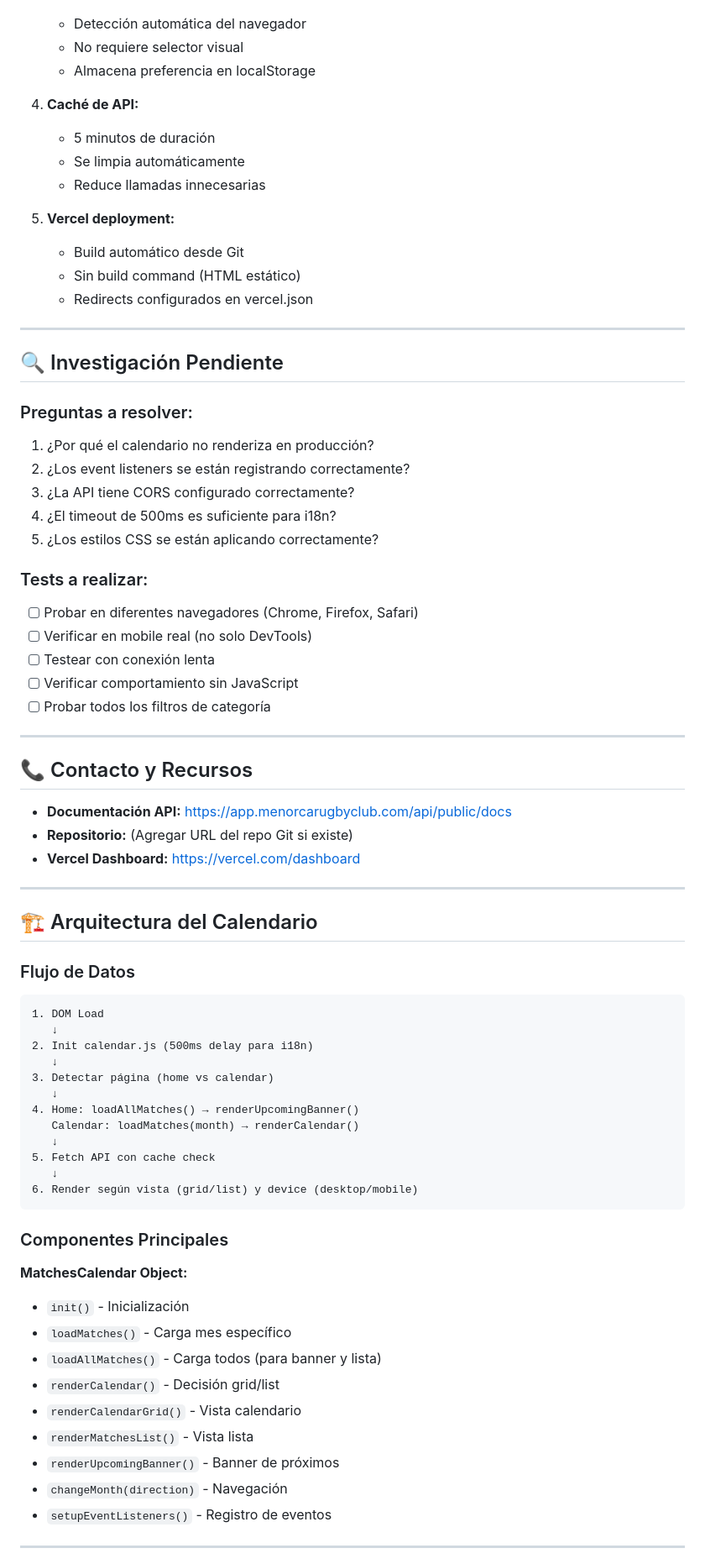
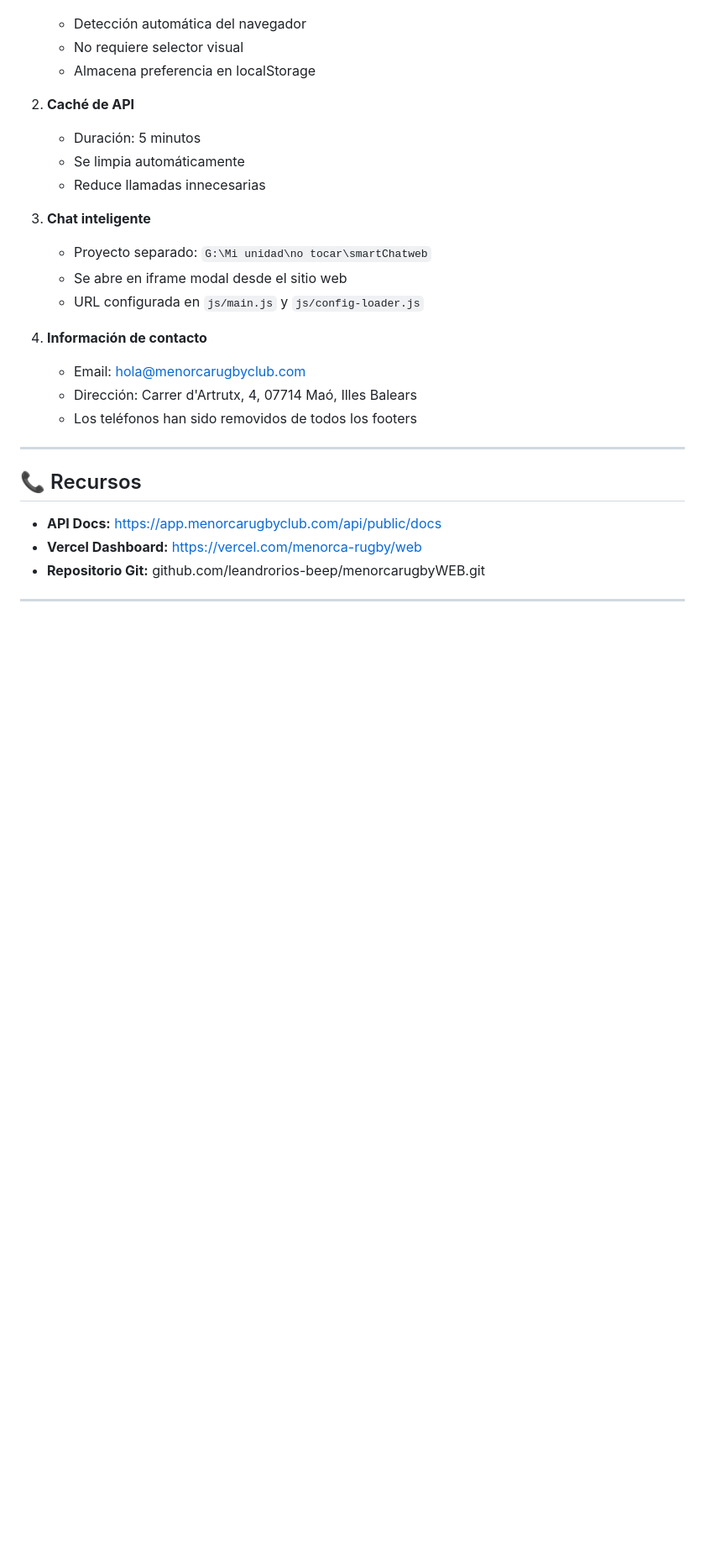
Before and after one commit to leandrorios-beep/menorcarugbyWEB, a Markdown page: claude.md, the part around one of its changes. Shown at 84% size. Rendered like a GitHub page; blank space fills up the shorter version.

````diff
--- a/claude.md
+++ b/claude.md
@@ -318,74 +201,28 @@ vercel --prod
    - No requiere selector visual
    - Almacena preferencia en localStorage
 
-4. **Caché de API:**
-   - 5 minutos de duración
+2. **Caché de API**
+   - Duración: 5 minutos
    - Se limpia automáticamente
    - Reduce llamadas innecesarias
 
-5. **Vercel deployment:**
-   - Build automático desde Git
-   - Sin build command (HTML estático)
-   - Redirects configurados en vercel.json
+3. **Chat inteligente**
+   - Proyecto separado: `G:\Mi unidad\no tocar\smartChatweb`
+   - Se abre en iframe modal desde el sitio web
+   - URL configurada en `js/main.js` y `js/config-loader.js`
+
+4. **Información de contacto**
+   - Email: hola@menorcarugbyclub.com
+   - Dirección: Carrer d'Artrutx, 4, 07714 Maó, Illes Balears
+   - Los teléfonos han sido removidos de todos los footers
 
 ---
 
-## 🔍 Investigación Pendiente
+## 📞 Recursos
 
-### Preguntas a resolver:
-1. ¿Por qué el calendario no renderiza en producción?
-2. ¿Los event listeners se están registrando correctamente?
-3. ¿La API tiene CORS configurado correctamente?
-4. ¿El timeout de 500ms es suficiente para i18n?
-5. ¿Los estilos CSS se están aplicando correctamente?
-
-### Tests a realizar:
-- [ ] Probar en diferentes navegadores (Chrome, Firefox, Safari)
-- [ ] Verificar en mobile real (no solo DevTools)
-- [ ] Testear con conexión lenta
-- [ ] Verificar comportamiento sin JavaScript
-- [ ] Probar todos los filtros de categoría
+- **API Docs:** https://app.menorcarugbyclub.com/api/public/docs
+- **Vercel Dashboard:** https://vercel.com/menorca-rugby/web
+- **Repositorio Git:** github.com/leandrorios-beep/menorcarugbyWEB.git
 
 ---
 
-## 📞 Contacto y Recursos
-
-- **Documentación API:** https://app.menorcarugbyclub.com/api/public/docs
-- **Repositorio:** (Agregar URL del repo Git si existe)
-- **Vercel Dashboard:** https://vercel.com/dashboard
-
----
-
-## 🏗️ Arquitectura del Calendario
-
-### Flujo de Datos
-```
-1. DOM Load
-   ↓
-2. Init calendar.js (500ms delay para i18n)
-   ↓
-3. Detectar página (home vs calendar)
-   ↓
-4. Home: loadAllMatches() → renderUpcomingBanner()
-   Calendar: loadMatches(month) → renderCalendar()
-   ↓
-5. Fetch API con cache check
-   ↓
-6. Render según vista (grid/list) y device (desktop/mobile)
-```
-
-### Componentes Principales
-
-**MatchesCalendar Object:**
-- `init()` - Inicialización
-- `loadMatches()` - Carga mes específico
-- `loadAllMatches()` - Carga todos (para banner y lista)
-- `renderCalendar()` - Decisión grid/list
-- `renderCalendarGrid()` - Vista calendario
-- `renderMatchesList()` - Vista lista
-- `renderUpcomingBanner()` - Banner de próximos
-- `changeMonth(direction)` - Navegación
-- `setupEventListeners()` - Registro de eventos
-
----
-
````
Also changed, not shown: other parts of claude.md (+89 -248 lines).
